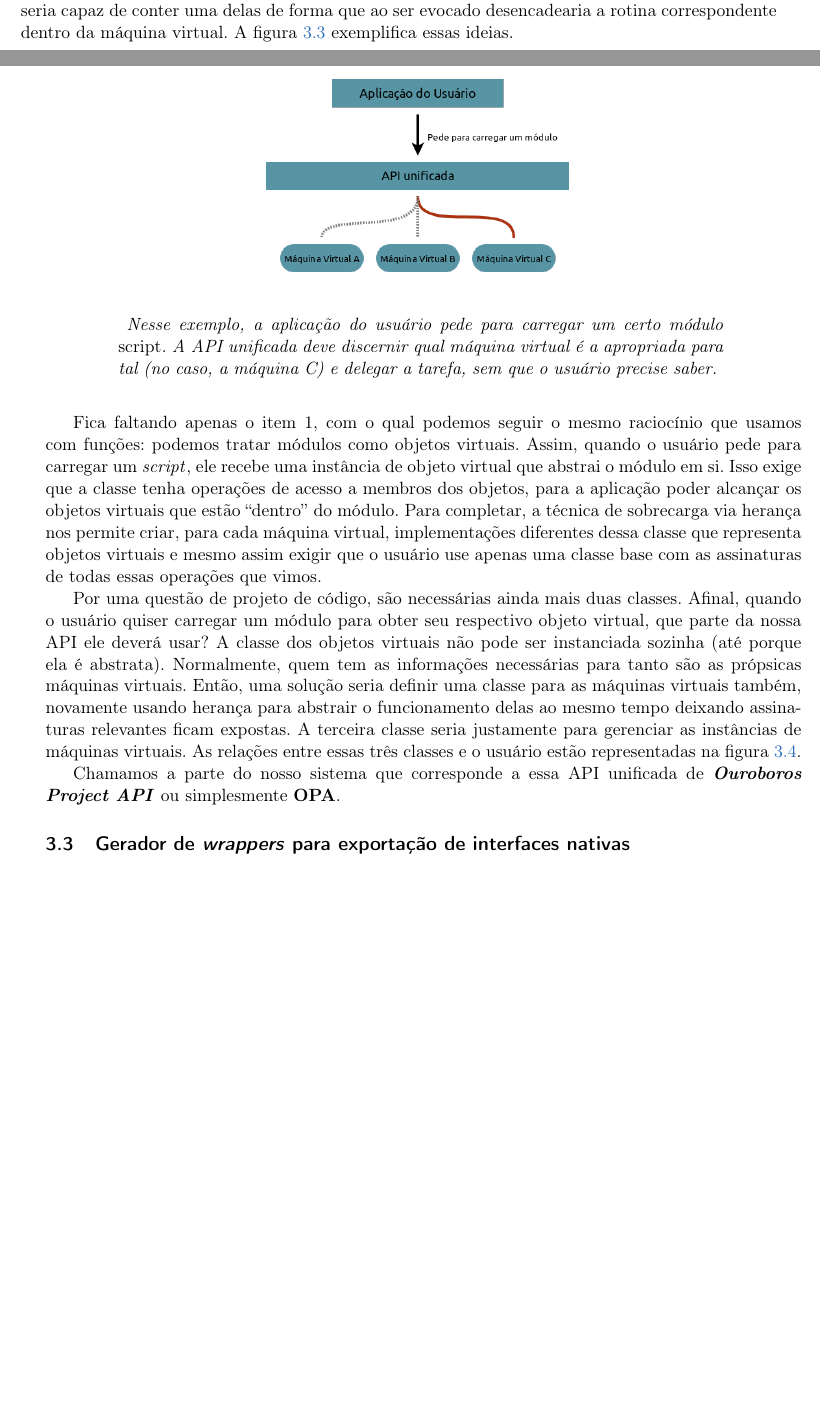
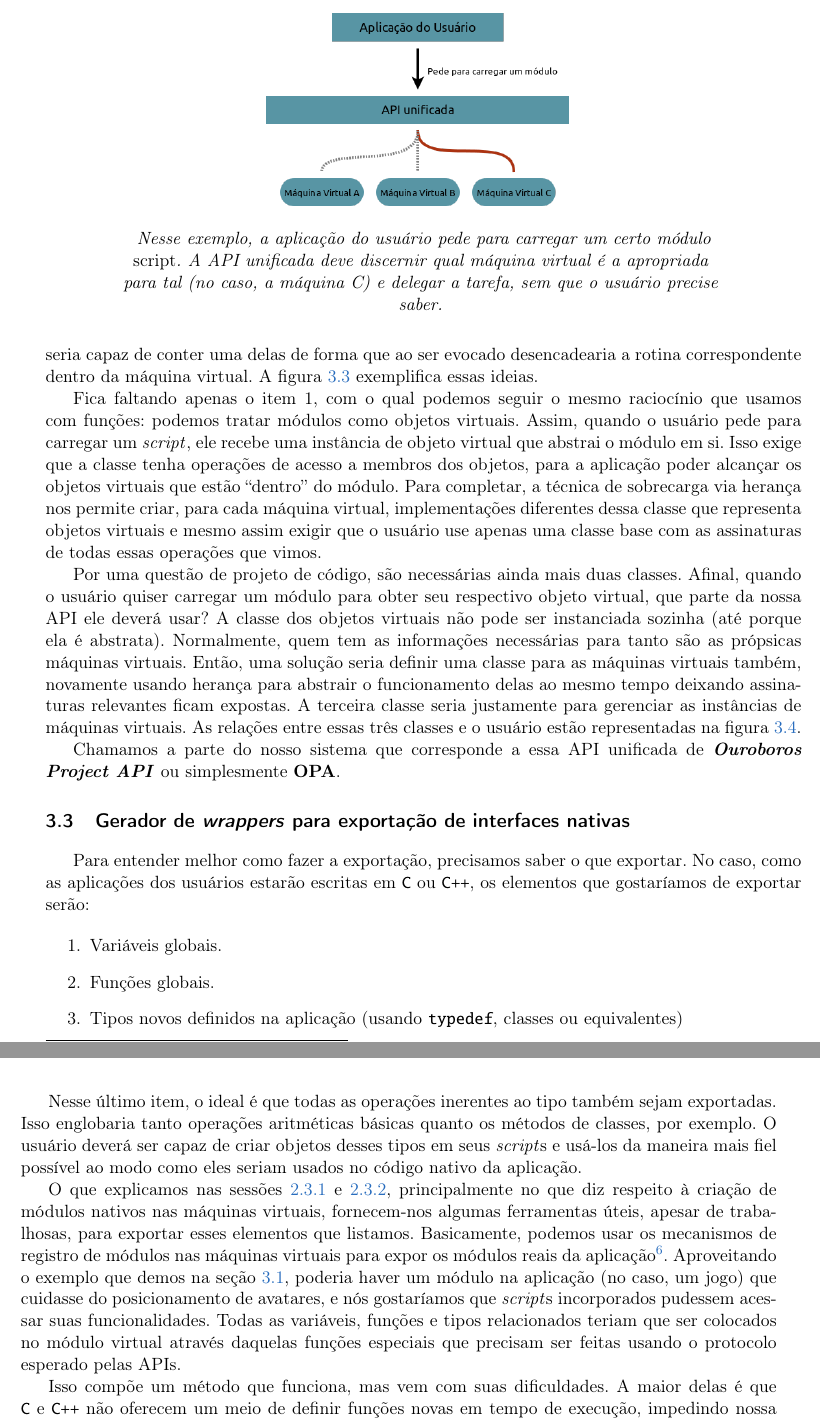
Before and after one commit to Kazuo256/ouroboros-monograph, a LaTeX book (monografia.tex, which reads cap-estrutura.tex): two parts of pages 23 and 24 of 51 before the commit and two parts of pages 24 and 25 of 51 after it, joined at a grey line, cut so that both start at the same text, the shorter picture padded with empty space. Compiled offline with pdfLaTeX.

Commit message:
Escrevendo sessão 3.3

```diff
--- a/cap-estrutura.tex
+++ b/cap-estrutura.tex
@@ -158,13 +160,14 @@
         \begin{center}
           \includegraphics[width=.5\textwidth]{api-unificada.png}
           \vspace{1em}
-        \end{center}
+
           \textit{
             Nesse exemplo, a aplicação do usuário pede para carregar um certo
             módulo \script{}. A API unificada deve discernir qual máquina virtual
             é a apropriada para tal (no caso, a máquina C) e delegar a tarefa, sem
             que o usuário precise saber.
           }
+        \end{center}
       \end{subfigure}
       \label{fig:api-unificada}
     \end{figure}
@@ -259,3 +264,44 @@
   \label{sec:estrutura:opwig}
 
     %TODO: Explicar mais sobre a ideia geral da relação do tipo (B)
+
+    Para entender melhor como fazer a exportação, precisamos saber o que
+    exportar. No caso, como as aplicações dos usuários estarão escritas em \C{}
+    ou \CXX{}, os elementos que gostaríamos de exportar serão:
+
+    \begin{enumerate}
+      \item Variáveis globais.
+      \item Funções globais.
+      \item Tipos novos definidos na aplicação (usando \lang{typedef}, classes
+            ou equivalentes)
+    \end{enumerate}
+
+    Nesse último item, o ideal é que todas as operações inerentes ao tipo
+    também sejam exportadas. Isso englobaria tanto operações aritméticas básicas
+    quanto os métodos de classes, por exemplo. O usuário deverá ser capaz de
+    criar objetos desses tipos em seus \script{s} e usá-los da maneira mais fiel
+    possível ao modo como eles seriam usados no código nativo da aplicação.
+
+    O que explicamos nas sessões \ref{cap:conceitos:apis:lua} e
+    \ref{cap:conceitos:apis:python}, principalmente no que diz respeito à
+    criação de módulos nativos nas máquinas virtuais, fornecem-nos algumas
+    ferramentas úteis, apesar de trabalhosas, para exportar esses elementos
+    que listamos. Basicamente, podemos usar os mecanismos de registro de módulos
+    nas máquinas virtuais para expor os módulos reais da aplicação\footnotemark{}. Aproveitando
+    o exemplo que demos na seção \ref{cap:estrutura:geral}, poderia haver um
+    módulo na aplicação (no caso, um jogo) que cuidasse do posicionamento de
+    avatares, e nós gostaríamos que \script{s} incorporados pudessem acessar
+    suas funcionalidades. Todas as variáveis, funções e tipos relacionados
+    teriam que ser colocados no módulo virtual através daquelas funções
+    especiais que precisam ser feitas usando o protocolo esperado pelas APIs.
+
+    \footnotetext{
+      Para não confundir a qual tipo de módulo estaremos nos referindo,
+      chamaremos os módulos que registramos nas máquinas virtuais de
+      \emph{módulos virtuais}, enquanto que os da aplicação serão simplesmente
+      \emph{módulos}.
+    }
+
+    Isso compõe um método que funciona, mas vem com suas dificuldades. A maior
+    delas é que \C{} e \CXX{} não oferecem um meio de definir funções novas em
+    tempo de execução, impedindo nossa biblioteca de registrar módulos virtuais
```
Also changed, not shown: cap-conceitos.tex (+2 -0 lines), cap-estrutura.tex (34 more changed lines). Lines whose indentation alone changed are shown as unchanged.
